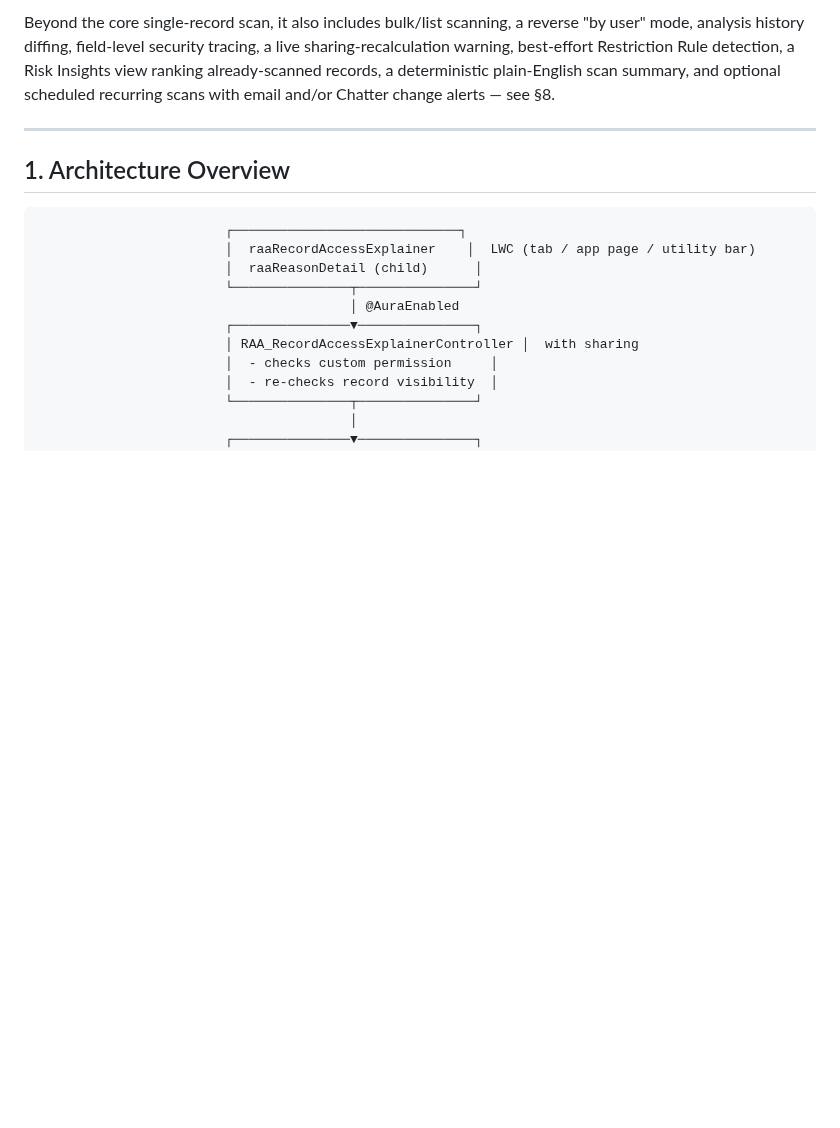
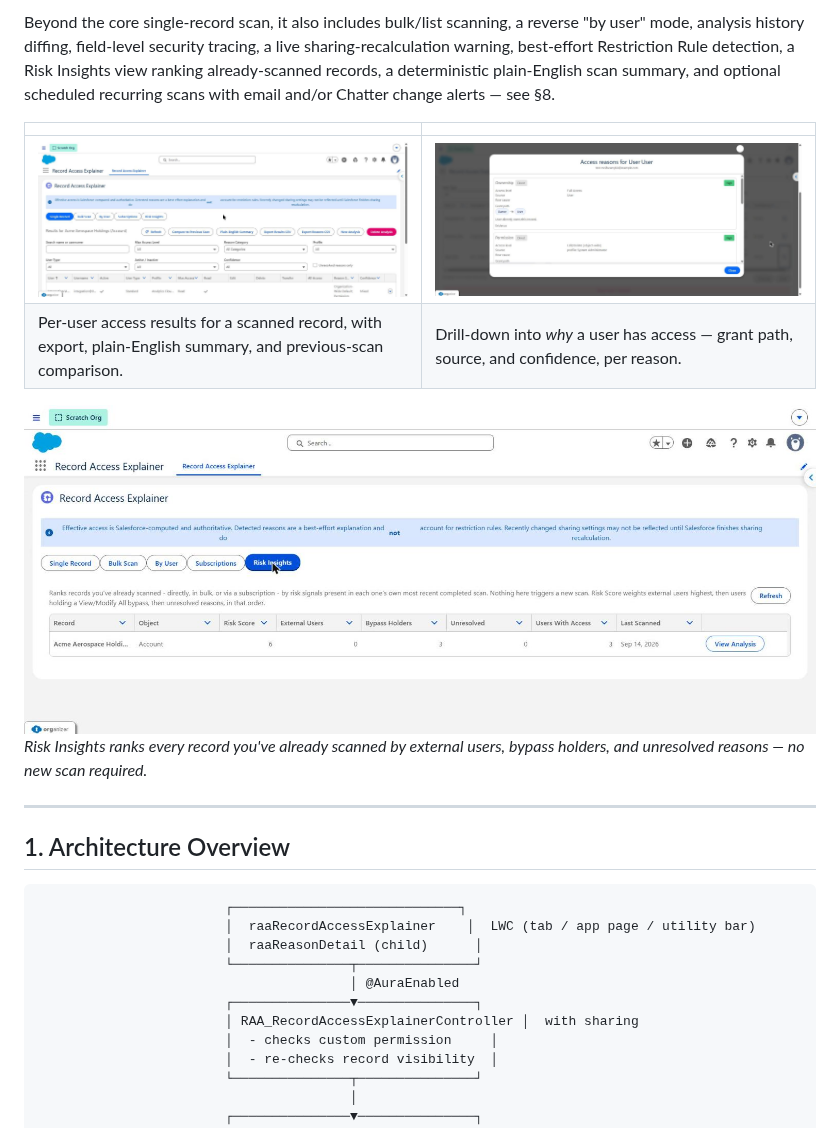
Before and after one commit to new1earn5/record-access-explainer, a Markdown page: README.md, the part around one of its changes. Rendered like a GitHub page; pictures changed too: docs/screenshots/access-reasons.jpg (added), docs/screenshots/results-grid.jpg (added), docs/screenshots/risk-insights.jpg (added); blank space fills up the shorter version.

Commit message:
Add LICENSE, CI/license badges, screenshots, and fix broken CI
- MIT LICENSE plus CI/license badges in the README.
- Product screenshots (results grid, access-reasons drill-down,
  Risk Insights) captured from a live scratch org run.
- Fixed the CI workflow: a job-level if: condition referenced the
  secrets context directly, which GitHub Actions rejects outright -
  every run since the repo's creation showed "no jobs were run" as a
  result. Moved the check into a step-level output instead.
- Regenerated package-lock.json, which was out of sync with
  package.json and made npm ci fail in CI.

```diff
--- a/README.md
+++ b/README.md
@@ -19,6 +22,14 @@ analysis history diffing, field-level security tracing, a live sharing-recalcula
 best-effort Restriction Rule detection, a Risk Insights view ranking already-scanned records, a
 deterministic plain-English scan summary, and optional scheduled recurring scans with email and/or
 Chatter change alerts — see §8.
+
+|                                                                                                                 |                                                                                           |
+| --------------------------------------------------------------------------------------------------------------- | ----------------------------------------------------------------------------------------- |
+| ![Results grid](docs/screenshots/results-grid.jpg)                                                              | ![Access reasons](docs/screenshots/access-reasons.jpg)                                    |
+| Per-user access results for a scanned record, with export, plain-English summary, and previous-scan comparison. | Drill-down into _why_ a user has access — grant path, source, and confidence, per reason. |
+
+![Risk Insights](docs/screenshots/risk-insights.jpg)
+_Risk Insights ranks every record you've already scanned by external users, bypass holders, and unresolved reasons — no new scan required._
 
 ---
 
```
Also changed, not shown: other parts of README.md (+3 -0 lines), 3 other files.
